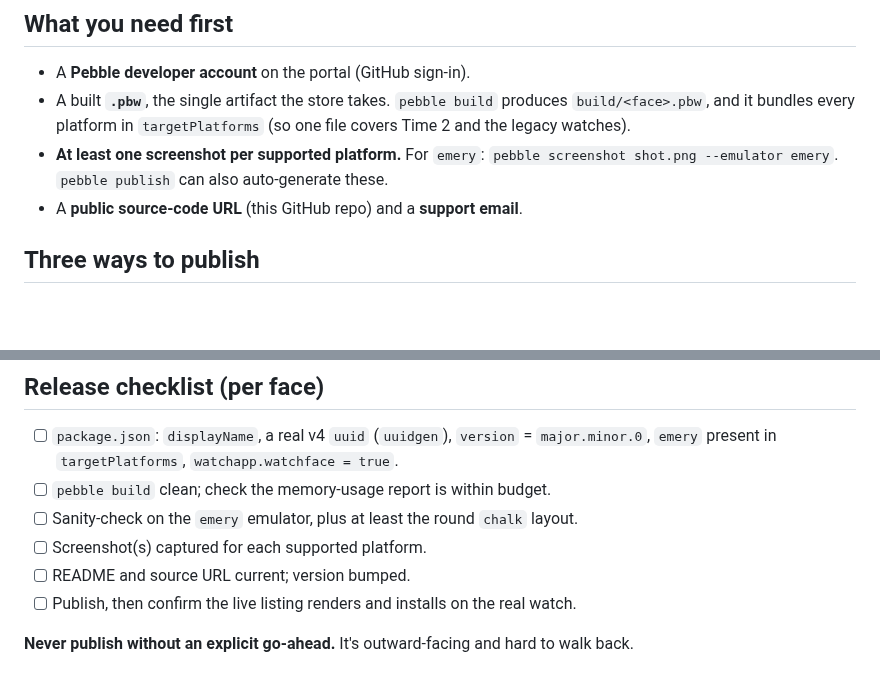
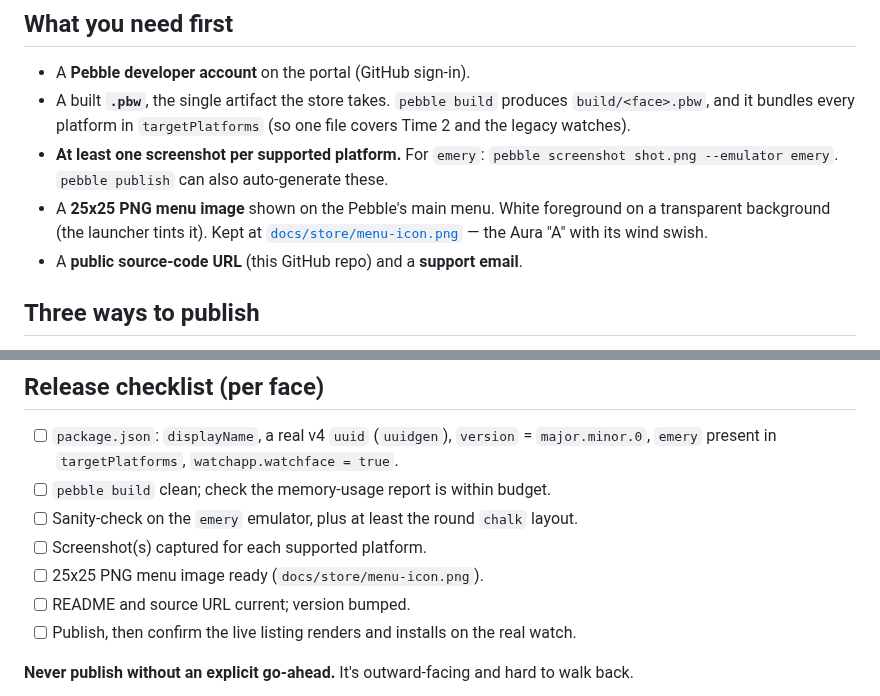
Before and after one commit to mabaeyens/aura-pebble, a Markdown page: docs/DISTRIBUTION.md, 2 parts joined by grey strips. Drawn GitHub-style; blank space fills up the shorter version.

Commit message:
essential: add 25x25 menu icon (Aura A with swish) for the appstore listing

```diff
--- a/docs/DISTRIBUTION.md
+++ b/docs/DISTRIBUTION.md
@@ -9,6 +9,7 @@ The Pebble appstore for faces is [apps.repebble.com/faces](https://apps.repebble
 - A **Pebble developer account** on the portal (GitHub sign-in).
 - A built **`.pbw`**, the single artifact the store takes. `pebble build` produces `build/<face>.pbw`, and it bundles every platform in `targetPlatforms` (so one file covers Time 2 and the legacy watches).
 - **At least one screenshot per supported platform.** For `emery`: `pebble screenshot shot.png --emulator emery`. `pebble publish` can also auto-generate these.
+- A **25x25 PNG menu image** shown on the Pebble's main menu. White foreground on a transparent background (the launcher tints it). Kept at [`docs/store/menu-icon.png`](store/menu-icon.png) — the Aura "A" with its wind swish.
 - A **public source-code URL** (this GitHub repo) and a **support email**.
 
 ## Three ways to publish
@@ -25,6 +26,7 @@ No formal human review gate is documented; a listing goes live once the assets a
 - [ ] `pebble build` clean; check the memory-usage report is within budget.
 - [ ] Sanity-check on the `emery` emulator, plus at least the round `chalk` layout.
 - [ ] Screenshot(s) captured for each supported platform.
+- [ ] 25x25 PNG menu image ready (`docs/store/menu-icon.png`).
 - [ ] README and source URL current; version bumped.
 - [ ] Publish, then confirm the live listing renders and installs on the real watch.
 
```
Also changed, not shown: docs/store/menu-icon.png (added).
